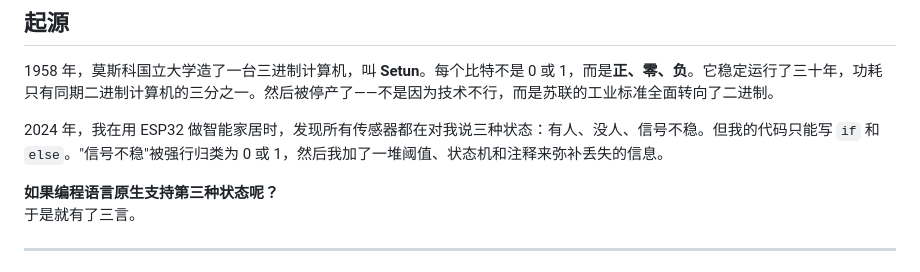
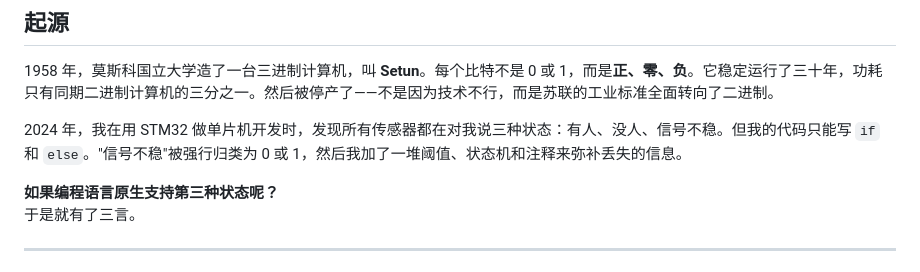
Before and after one commit to shujingyin510/sanyan, a Markdown page: README.md, the part around the change. GitHub-like rendering.

```diff
--- a/README.md
+++ b/README.md
@@ -8,7 +8,7 @@
 
 1958 年，莫斯科国立大学造了一台三进制计算机，叫 **Setun**。每个比特不是 0 或 1，而是**正、零、负**。它稳定运行了三十年，功耗只有同期二进制计算机的三分之一。然后被停产了——不是因为技术不行，而是苏联的工业标准全面转向了二进制。
 
-2024 年，我在用 ESP32 做智能家居时，发现所有传感器都在对我说三种状态：有人、没人、信号不稳。但我的代码只能写 `if` 和 `else`。"信号不稳"被强行归类为 0 或 1，然后我加了一堆阈值、状态机和注释来弥补丢失的信息。
+2024 年，我在用 STM32 做单片机开发时，发现所有传感器都在对我说三种状态：有人、没人、信号不稳。但我的代码只能写 `if` 和 `else`。"信号不稳"被强行归类为 0 或 1，然后我加了一堆阈值、状态机和注释来弥补丢失的信息。
 
 **如果编程语言原生支持第三种状态呢？**
 于是就有了三言。
```
